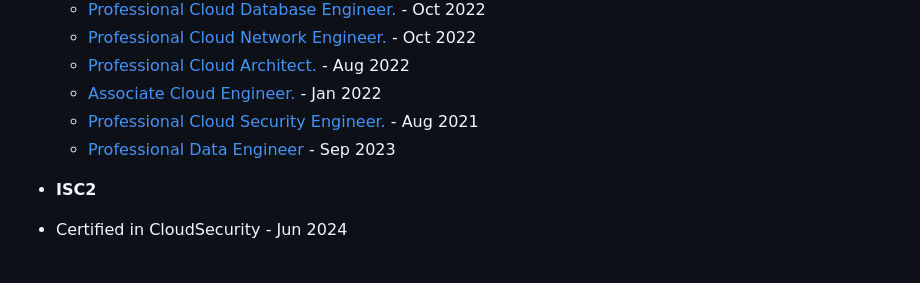
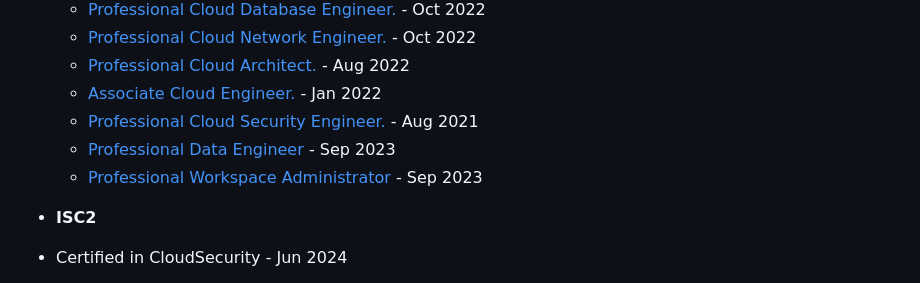
Before and after one commit to Rahulsharma0810/rahulsharma0810, a Markdown page: Readme.md, the part around the change. Drawn GitHub-style.

```diff
--- a/Readme.md
+++ b/Readme.md
@@ -42,6 +42,7 @@ I write blog posts, most of which you will find on my [Medium](https://medium.co
   - [Associate Cloud Engineer.](https://www.credential.net/7808da12-2b20-4821-8d63-d09910b35807) - Jan 2022
   - [Professional Cloud Security Engineer.](https://www.credential.net/9220bffb-2340-41df-8316-413340863802) - Aug 2021
   - [Professional Data Engineer](https://www.credential.net/c75995a6-8c08-4365-8a33-f3e0f5a2caaf#gs.5wceu1) - Sep 2023
+  - [Professional Workspace Administrator]() - Sep 2023
 
 -  **ISC2**
   - Certified in CloudSecurity - Jun 2024
```
